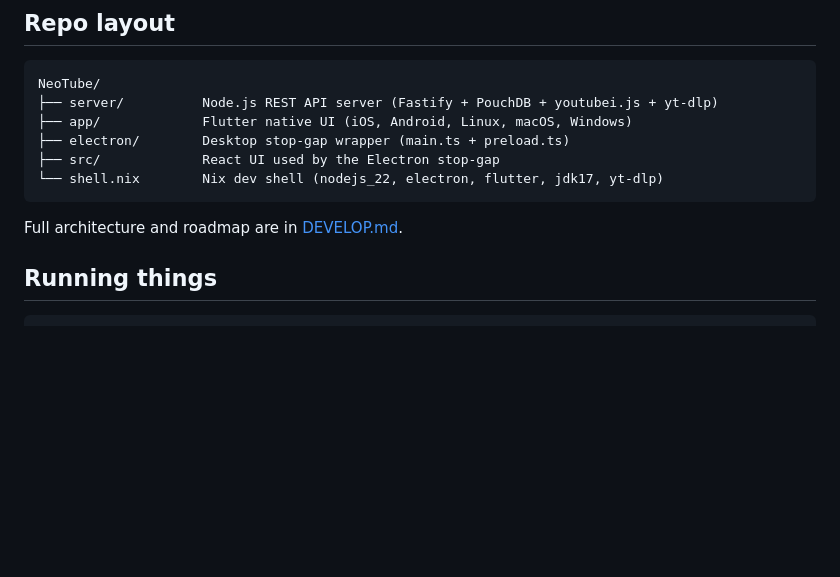
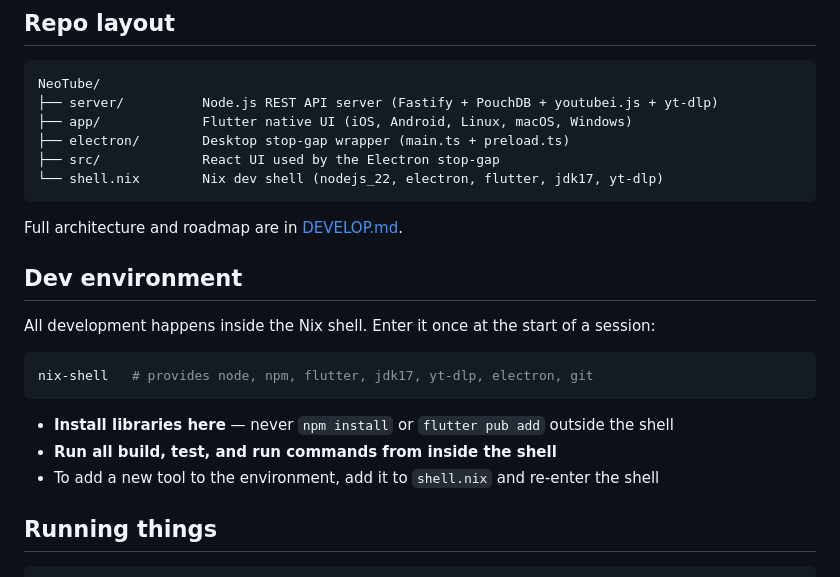
Before and after one commit to BeatLink/NeoTube, a Markdown page: CLAUDE.md, the part around the change. Drawn GitHub-style; blank space fills up the shorter version.

Commit message:
Docs: add dev environment section to CLAUDE.md
All commands should run inside nix-shell; libraries installed there too.

Co-Authored-By: Claude Sonnet 4.6 <noreply@anthropic.com>

````diff
--- a/CLAUDE.md
+++ b/CLAUDE.md
@@ -12,6 +12,18 @@ NeoTube/
 ```
 
 Full architecture and roadmap are in [DEVELOP.md](DEVELOP.md).
+
+## Dev environment
+
+All development happens inside the Nix shell. Enter it once at the start of a session:
+
+```bash
+nix-shell   # provides node, npm, flutter, jdk17, yt-dlp, electron, git
+```
+
+- **Install libraries here** — never `npm install` or `flutter pub add` outside the shell
+- **Run all build, test, and run commands from inside the shell**
+- To add a new tool to the environment, add it to `shell.nix` and re-enter the shell
 
 ## Running things
 
````
